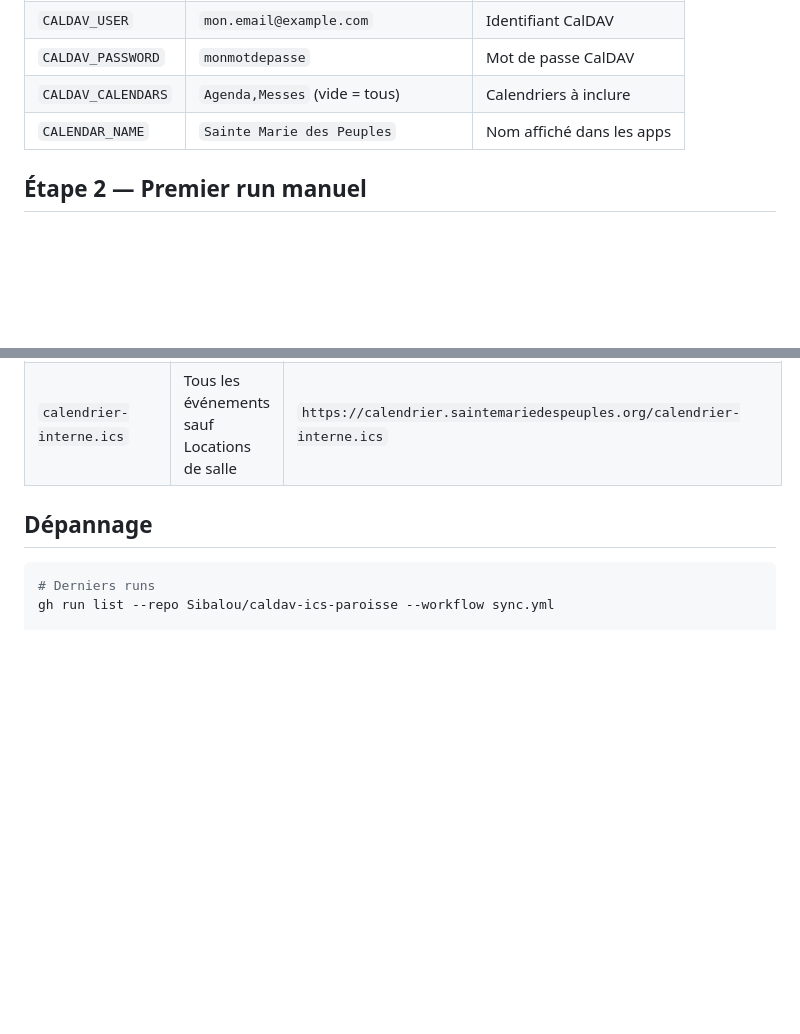
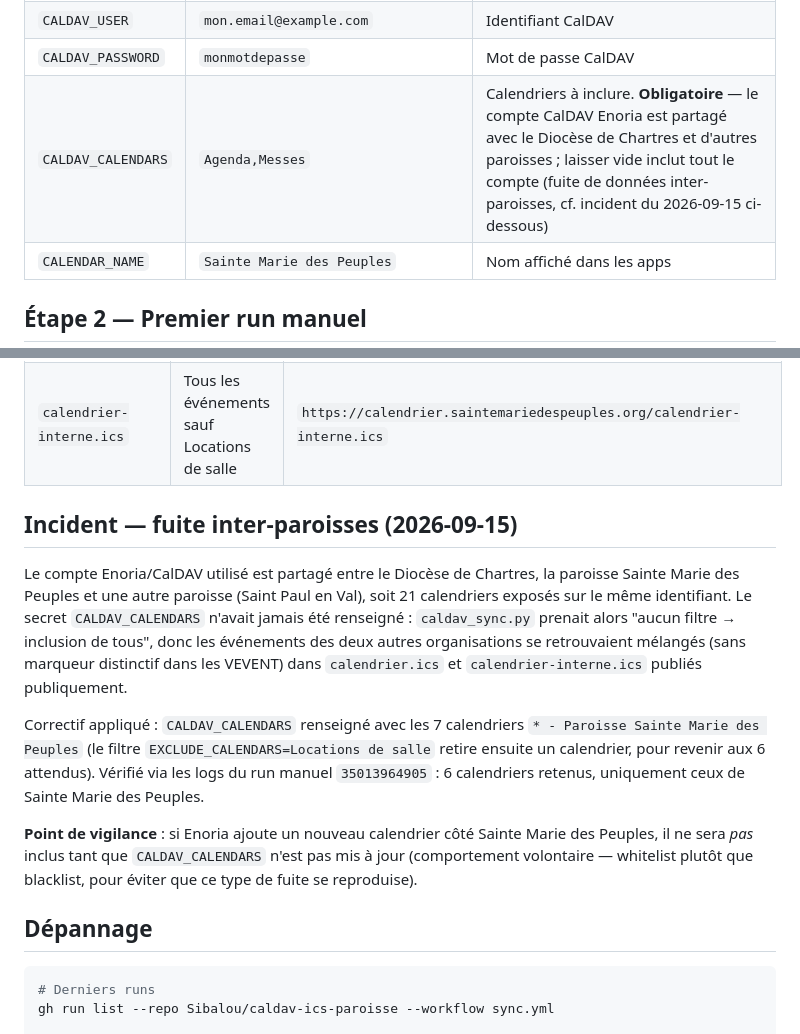
Before and after one commit to Sibalou/caldav-ics-paroisse, a Markdown page: SETUP.md, 2 parts joined by grey strips. GitHub-like rendering; blank space fills up the shorter version.

Commit message:
docs(setup): documenter l'obligation de CALDAV_CALENDARS et l'incident de fuite inter-paroisses
Le compte Enoria/CalDAV est partagé entre le Diocèse de Chartres, Sainte
Marie des Peuples et Paroisse Saint Paul en Val. CALDAV_CALENDARS n'était
jamais renseigné, donc tous les calendriers du compte (21) étaient inclus
sans filtre, mélangeant les événements des trois organisations dans les
.ics publiés publiquement.

Co-Authored-By: Claude Sonnet 5 <noreply@anthropic.com>

````diff
--- a/SETUP.md
+++ b/SETUP.md
@@ -15,7 +15,7 @@ gh secret set CALENDAR_NAME    --repo Sibalou/caldav-ics-paroisse
 | `CALDAV_URL` | `https://caldav.example.com/user/` | URL du serveur CalDAV |
 | `CALDAV_USER` | `mon.email@example.com` | Identifiant CalDAV |
 | `CALDAV_PASSWORD` | `monmotdepasse` | Mot de passe CalDAV |
-| `CALDAV_CALENDARS` | `Agenda,Messes` (vide = tous) | Calendriers à inclure |
+| `CALDAV_CALENDARS` | `Agenda,Messes` | Calendriers à inclure. **Obligatoire** — le compte CalDAV Enoria est partagé avec le Diocèse de Chartres et d'autres paroisses ; laisser vide inclut tout le compte (fuite de données inter-paroisses, cf. incident du 2026-09-15 ci-dessous) |
 | `CALENDAR_NAME` | `Sainte Marie des Peuples` | Nom affiché dans les apps |
 
 ## Étape 2 — Premier run manuel
@@ -124,6 +124,14 @@ Ces variables sont configurées directement dans `.github/workflows/sync.yml` (p
 | `calendrier.ics` | Événements sans `#interne`, sans Locations de salle | `https://calendrier.saintemariedespeuples.org/calendrier.ics` |
 | `calendrier-interne.ics` | Tous les événements sauf Locations de salle | `https://calendrier.saintemariedespeuples.org/calendrier-interne.ics` |
 
+## Incident — fuite inter-paroisses (2026-09-15)
+
+Le compte Enoria/CalDAV utilisé est partagé entre le Diocèse de Chartres, la paroisse Sainte Marie des Peuples et une autre paroisse (Saint Paul en Val), soit 21 calendriers exposés sur le même identifiant. Le secret `CALDAV_CALENDARS` n'avait jamais été renseigné : `caldav_sync.py` prenait alors "aucun filtre → inclusion de tous", donc les événements des deux autres organisations se retrouvaient mélangés (sans marqueur distinctif dans les VEVENT) dans `calendrier.ics` et `calendrier-interne.ics` publiés publiquement.
+
+Correctif appliqué : `CALDAV_CALENDARS` renseigné avec les 7 calendriers `* - Paroisse Sainte Marie des Peuples` (le filtre `EXCLUDE_CALENDARS=Locations de salle` retire ensuite un calendrier, pour revenir aux 6 attendus). Vérifié via les logs du run manuel `35013964905` : 6 calendriers retenus, uniquement ceux de Sainte Marie des Peuples.
+
+**Point de vigilance** : si Enoria ajoute un nouveau calendrier côté Sainte Marie des Peuples, il ne sera *pas* inclus tant que `CALDAV_CALENDARS` n'est pas mis à jour (comportement volontaire — whitelist plutôt que blacklist, pour éviter que ce type de fuite se reproduise).
+
 ## Dépannage
 
 ```powershell
````
